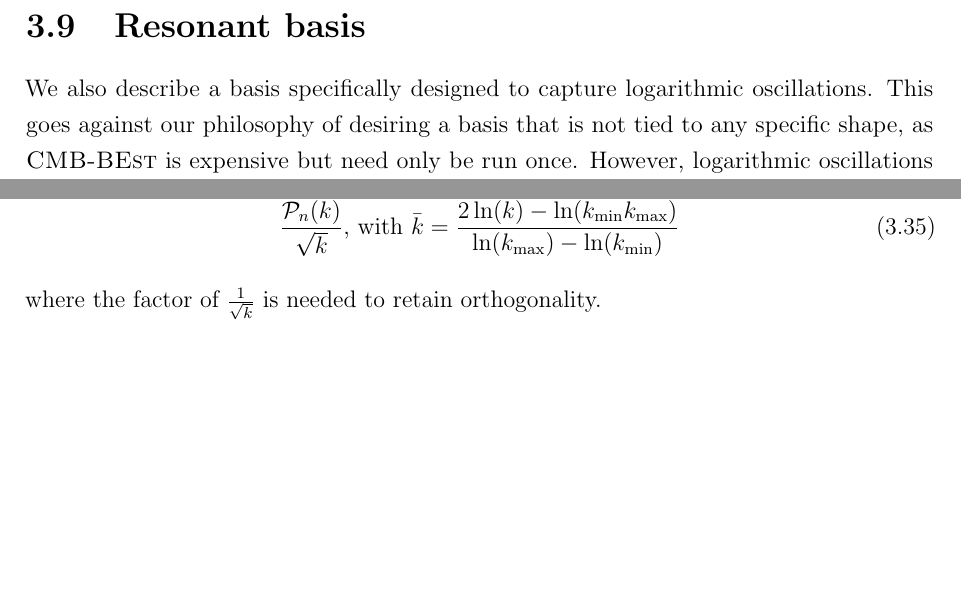
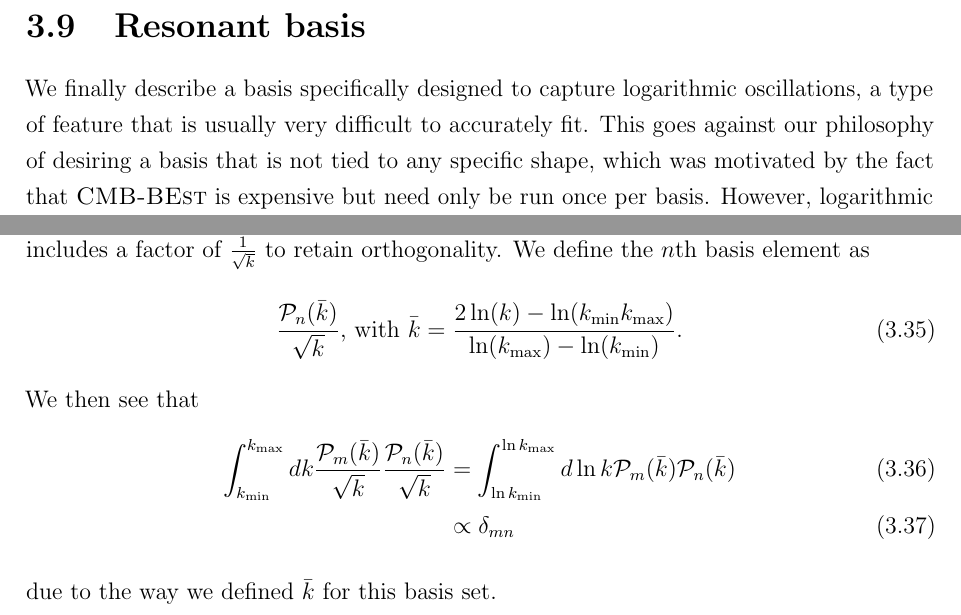
Before and after one commit to pc559/thesis, a LaTeX thesis (thesis.tex, which reads basis_chapter.tex): two parts of page 101 of 144, joined at a grey line, cut so that both start at the same text, the shorter picture padded with empty space. Compiled offline with pdfLaTeX; a missing bibliography style is replaced by a similar one.

Commit message:
Resonant basis description

```diff
--- a/basis_chapter.tex
+++ b/basis_chapter.tex
@@ -765,8 +765,9 @@ We conclude that augmenting the basis functions with terms incorporating the exp
     equivalently to $\Linvk$, as expected.
     \newpage
 \section{Resonant basis}
-    We also describe a basis specifically designed to capture logarithmic oscillations.
+    We finally describe a basis specifically designed to capture logarithmic oscillations,
+    a type of feature that is usually very difficult to accurately fit.
     This goes against our philosophy of desiring a basis that is not tied to
-    any specific shape, as $\cmbbest$ is expensive but need only be run once.
-    However, logarithmic oscillations are an important type of feature in the literature~\cite{Planck_NG_2018},
-    and running $\cmbbest$ twice, once for general features and once for logarithmic oscillations
+    any specific shape, which was motivated by the fact that $\cmbbest$
+    is expensive but need only be run once per basis.
+    However, logarithmic oscillations are an important type of feature in the
@@ -777,7 +784,15 @@ We conclude that augmenting the basis functions with terms incorporating the exp
+    also includes a factor of $\frac{1}{\sqrt{k}}$ to retain orthogonality.
+    We define the $n$th basis element as
     \begin{align}
-        \frac{\mathcal{P}_n(\bar{k})}{\sqrt{k}}\text{, with }\bar{k}=\frac{2\ln(k)-\ln(\kmin\kmax)}{\ln(\kmax)-\ln(\kmin)}
+        \frac{\mathcal{P}_n(\bar{k})}{\sqrt{k}}\text{, with }\bar{k}=\frac{2\ln(k)-\ln(\kmin\kmax)}{\ln(\kmax)-\ln(\kmin)}.
     \end{align}
-    where the factor of $\frac{1}{\sqrt{k}}$ is needed to retain orthogonality.
+    We then see that
+    \begin{align}
+        \int_{\kmin}^{\kmax}dk\frac{\mathcal{P}_m(\bar{k})}{\sqrt{k}}\frac{\mathcal{P}_n(\bar{k})}{\sqrt{k}}
+        &= \int_{\ln\kmin}^{\ln\kmax}d\ln{k}\mathcal{P}_m(\bar{k})\mathcal{P}_n(\bar{k})\\
+        &\propto \delta_{mn}
+    \end{align}
+    due to the way we defined $\bar{k}$ for this basis set.
     \newpage
 \section{Factor basis?}
     Words
```
Also changed, not shown: word_counts.csv (+1 -0 lines), basis_chapter.tex (8 more changed lines).
